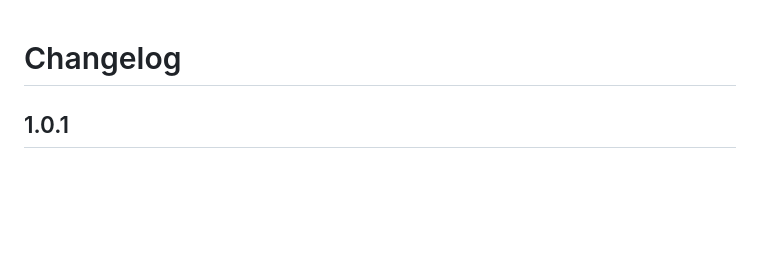
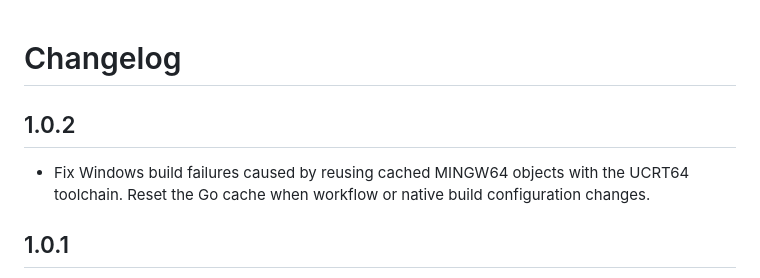
Before and after one commit to fireph/ForeverDubbed, a Markdown page: CHANGELOG.md, the part around the change. Drawn GitHub-style; blank space fills up the shorter version.

```diff
--- a/CHANGELOG.md
+++ b/CHANGELOG.md
@@ -1,4 +1,8 @@
 # Changelog
+
+## 1.0.2
+
+- Fix Windows build failures caused by reusing cached MINGW64 objects with the UCRT64 toolchain. Reset the Go cache when workflow or native build configuration changes.
 
 ## 1.0.1
 
```
